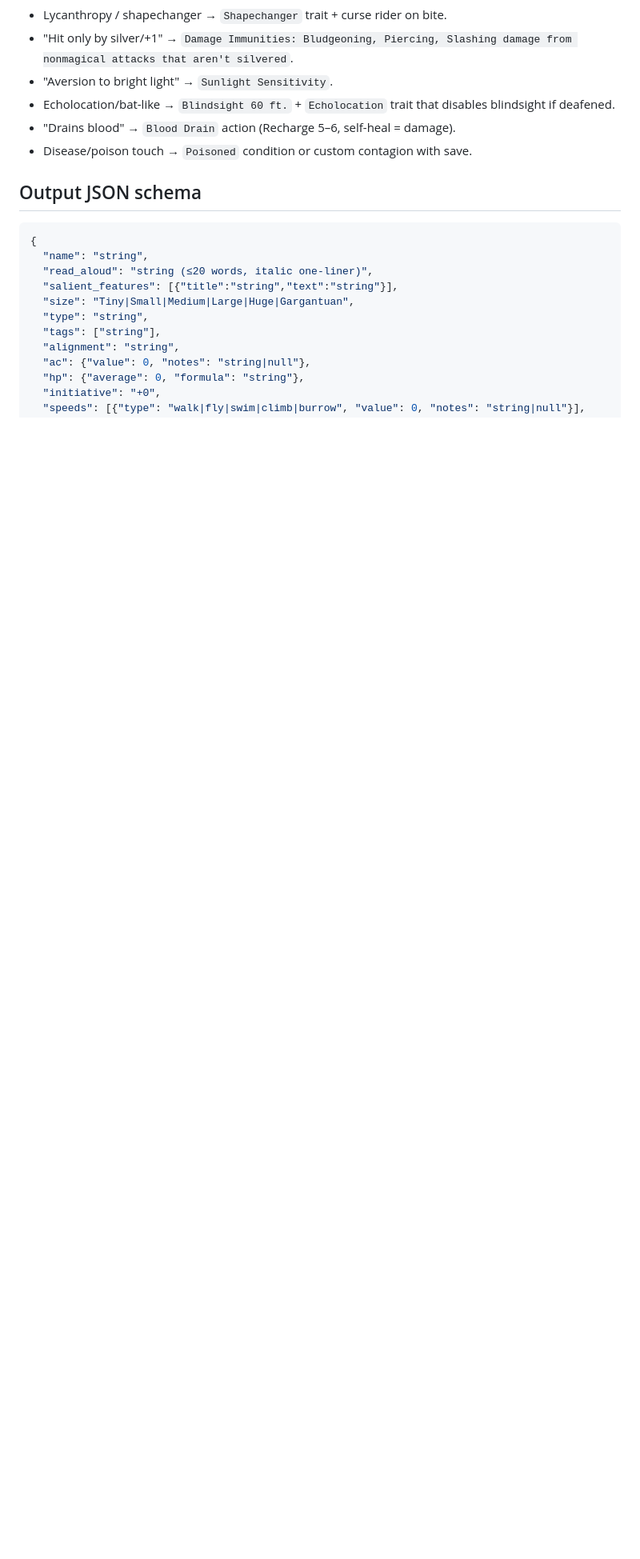
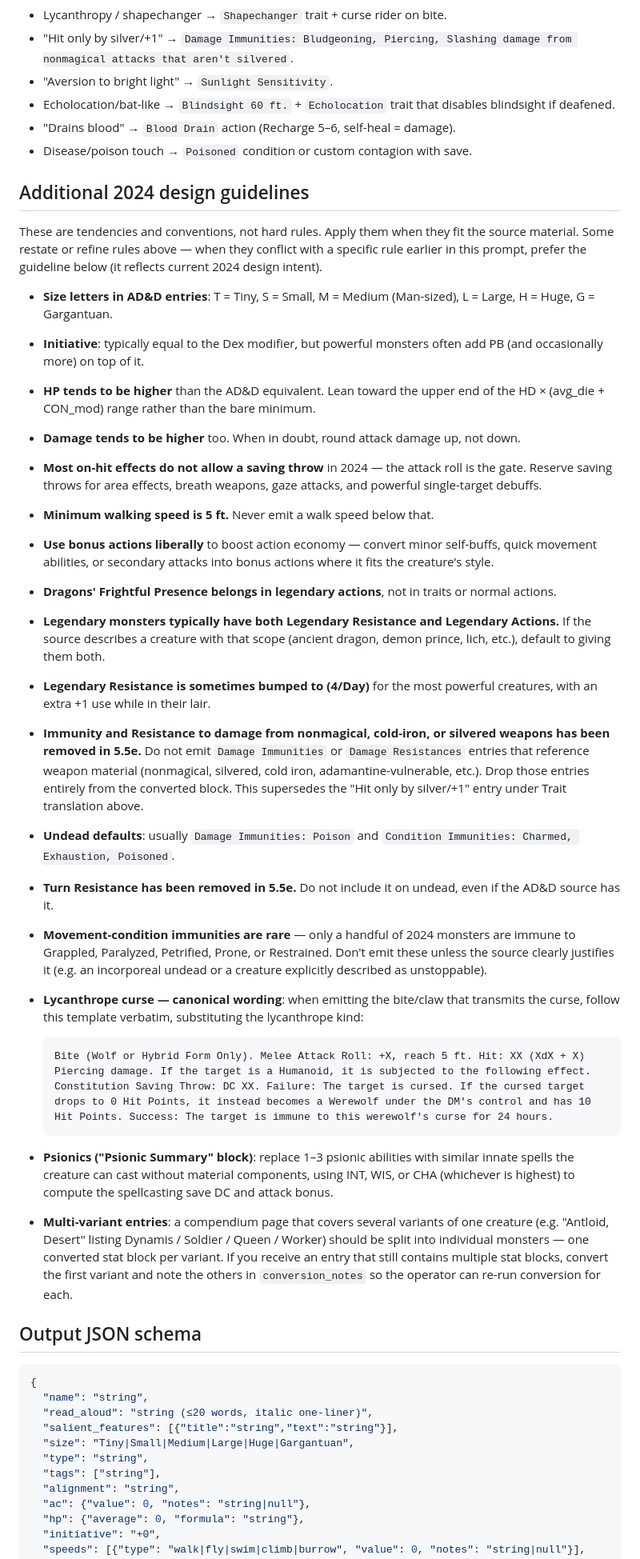
Before and after one commit to thepooms-beep/creature-converter, a Markdown page: app/prompts/conversion_prompt.md, the part around the change. Shown at 80% size. Rendered like a GitHub page; blank space fills up the shorter version.

Commit message:
Add 2024 design guidelines to the conversion system prompt
Appends a new "Additional 2024 design guidelines" section between the
existing Conversion math and Output JSON schema. Sourced verbatim from
the user's guidelines RTF, framed as tendencies + conventions rather
than hard rules.

Notable points the model now follows:
- Size letter mapping (T/S/M/L/H/G) from AD&D entries.
- Initiative gets PB on top of Dex mod for powerful creatures.
- HP and damage trend upward vs the AD&D source.
- Most on-hit effects gate on the attack roll, not a save.
- Minimum walk speed is 5 ft.
- Bonus actions used liberally for action economy.
- Dragons' Frightful Presence belongs in legendary actions.
- Legendary monsters default to both Legendary Resistance and Legendary
  Actions; resistance sometimes bumped to (4/Day) +1 in lair.
- Damage immunity/resistance based on weapon material (nonmagical,
  silvered, cold iron) is removed in 5.5e. Explicit supersedes note for
  the older "Hit only by silver/+1" rule still in Trait translation.
- Canonical undead defaults (Poison immune; Charmed/Exhaustion/Poisoned).
- Turn Resistance removed in 5.5e.
- Movement-condition immunities (Grappled/Paralyzed/Petrified/Prone/
  Restrained) are rare - don't emit without source justification.
- Verbatim lycanthrope curse template for bite/claw attacks.
- Psionic Summary -> 1-3 innate spells without material components,
  using INT/WIS/CHA (highest) for save DC.
- Multi-variant compendium pages (e.g. Antloid Dynamis/Soldier/Queen/
  Worker) should be split into individual stat blocks; if multiple
  variants arrive in one conversion call, convert the first and note
  the rest in conversion_notes for re-run.

Typos in the source RTF (prescence, wothout, individial) fixed in the
copy that goes to the model.

````diff
--- a/app/prompts/conversion_prompt.md
+++ b/app/prompts/conversion_prompt.md
@@ -58,6 +58,31 @@ A cave-dwelling forest creature gets `["Forest", "Underdark"]`. Cap at 3.
 - "Drains blood" → `Blood Drain` action (Recharge 5–6, self-heal = damage).
 - Disease/poison touch → `Poisoned` condition or custom contagion with save.
 
+## Additional 2024 design guidelines
+
+These are tendencies and conventions, not hard rules. Apply them when they fit the source material. Some restate or refine rules above — when they conflict with a specific rule earlier in this prompt, prefer the guideline below (it reflects current 2024 design intent).
+
+- **Size letters in AD&D entries**: T = Tiny, S = Small, M = Medium (Man-sized), L = Large, H = Huge, G = Gargantuan.
+- **Initiative**: typically equal to the Dex modifier, but powerful monsters often add PB (and occasionally more) on top of it.
+- **HP tends to be higher** than the AD&D equivalent. Lean toward the upper end of the HD × (avg_die + CON_mod) range rather than the bare minimum.
+- **Damage tends to be higher** too. When in doubt, round attack damage up, not down.
+- **Most on-hit effects do not allow a saving throw** in 2024 — the attack roll is the gate. Reserve saving throws for area effects, breath weapons, gaze attacks, and powerful single-target debuffs.
+- **Minimum walking speed is 5 ft.** Never emit a walk speed below that.
+- **Use bonus actions liberally** to boost action economy — convert minor self-buffs, quick movement abilities, or secondary attacks into bonus actions where it fits the creature's style.
+- **Dragons' Frightful Presence belongs in legendary actions**, not in traits or normal actions.
+- **Legendary monsters typically have both Legendary Resistance and Legendary Actions.** If the source describes a creature with that scope (ancient dragon, demon prince, lich, etc.), default to giving them both.
+- **Legendary Resistance is sometimes bumped to (4/Day)** for the most powerful creatures, with an extra +1 use while in their lair.
+- **Immunity and Resistance to damage from nonmagical, cold-iron, or silvered weapons has been removed in 5.5e.** Do not emit `Damage Immunities` or `Damage Resistances` entries that reference weapon material (nonmagical, silvered, cold iron, adamantine-vulnerable, etc.). Drop those entries entirely from the converted block. This supersedes the "Hit only by silver/+1" entry under Trait translation above.
+- **Undead defaults**: usually `Damage Immunities: Poison` and `Condition Immunities: Charmed, Exhaustion, Poisoned`.
+- **Turn Resistance has been removed in 5.5e.** Do not include it on undead, even if the AD&D source has it.
+- **Movement-condition immunities are rare** — only a handful of 2024 monsters are immune to Grappled, Paralyzed, Petrified, Prone, or Restrained. Don't emit these unless the source clearly justifies it (e.g. an incorporeal undead or a creature explicitly described as unstoppable).
+- **Lycanthrope curse — canonical wording**: when emitting the bite/claw that transmits the curse, follow this template verbatim, substituting the lycanthrope kind:
+
+      Bite (Wolf or Hybrid Form Only). Melee Attack Roll: +X, reach 5 ft. Hit: XX (XdX + X) Piercing damage. If the target is a Humanoid, it is subjected to the following effect. Constitution Saving Throw: DC XX. Failure: The target is cursed. If the cursed target drops to 0 Hit Points, it instead becomes a Werewolf under the DM's control and has 10 Hit Points. Success: The target is immune to this werewolf's curse for 24 hours.
+
+- **Psionics ("Psionic Summary" block)**: replace 1–3 psionic abilities with similar innate spells the creature can cast without material components, using INT, WIS, or CHA (whichever is highest) to compute the spellcasting save DC and attack bonus.
+- **Multi-variant entries**: a compendium page that covers several variants of one creature (e.g. "Antloid, Desert" listing Dynamis / Soldier / Queen / Worker) should be split into individual monsters — one converted stat block per variant. If you receive an entry that still contains multiple stat blocks, convert the first variant and note the others in `conversion_notes` so the operator can re-run conversion for each.
+
 ## Output JSON schema
 
 ```json
````
